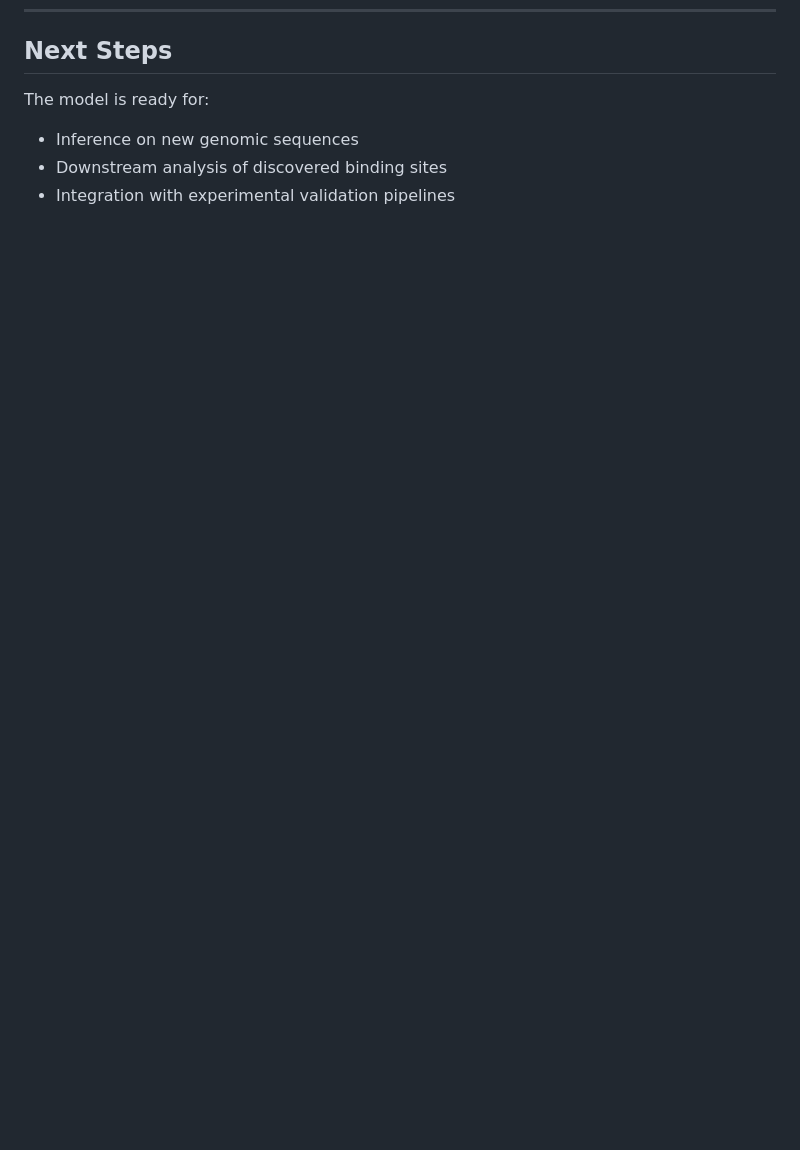
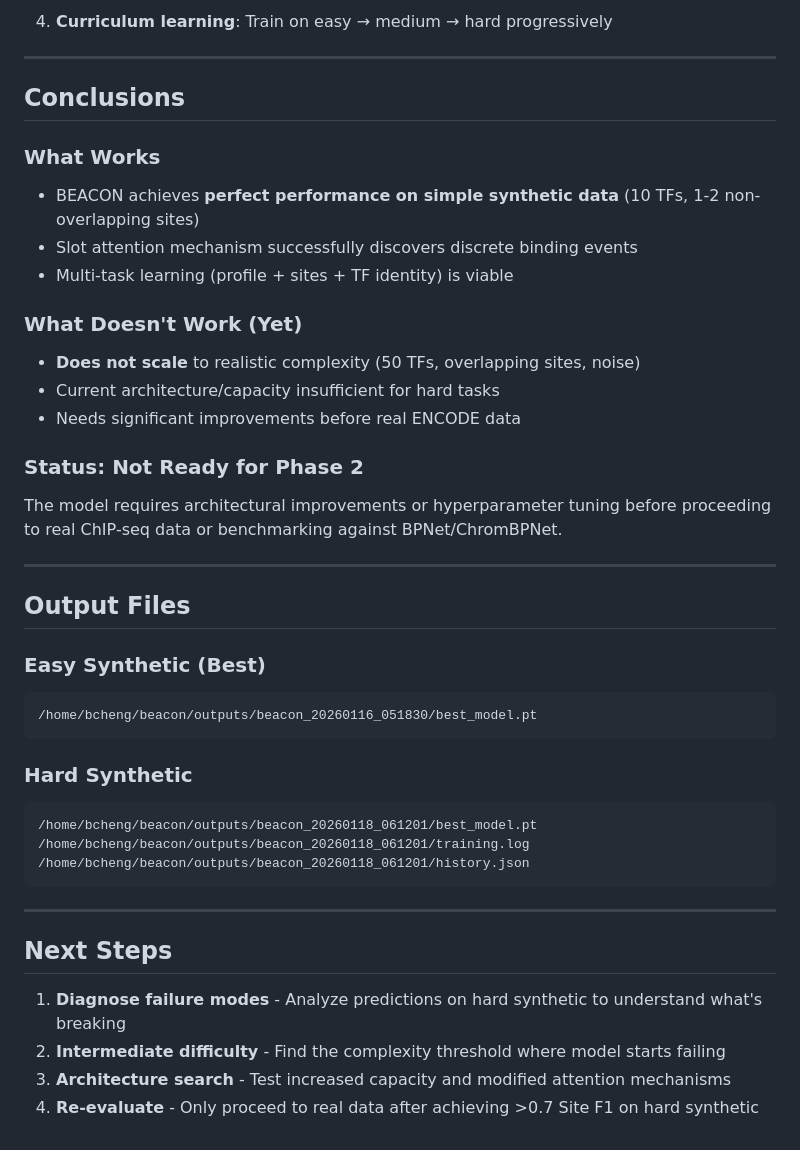
Before and after one commit to bryanc5864/beacon, a Markdown page: RESULTS.md, the part around one of its changes. GitHub-like rendering; blank space fills up the shorter version.

````diff
--- a/RESULTS.md
+++ b/RESULTS.md
@@ -165,6 +283,44 @@ TensorBoard logs:
+4. **Curriculum learning**: Train on easy → medium → hard progressively
+
+---
+
+## Conclusions
+
+### What Works
+- BEACON achieves **perfect performance on simple synthetic data** (10 TFs, 1-2 non-overlapping sites)
+- Slot attention mechanism successfully discovers discrete binding events
+- Multi-task learning (profile + sites + TF identity) is viable
+
+### What Doesn't Work (Yet)
+- **Does not scale** to realistic complexity (50 TFs, overlapping sites, noise)
+- Current architecture/capacity insufficient for hard tasks
+- Needs significant improvements before real ENCODE data
+
+### Status: **Not Ready for Phase 2**
+
+The model requires architectural improvements or hyperparameter tuning before proceeding to real ChIP-seq data or benchmarking against BPNet/ChromBPNet.
+
+---
+
+## Output Files
+
+### Easy Synthetic (Best)
+```
+/home/bcheng/beacon/outputs/beacon_20260116_051830/best_model.pt
+```
+
+### Hard Synthetic
+```
+/home/bcheng/beacon/outputs/beacon_20260118_061201/best_model.pt
+/home/bcheng/beacon/outputs/beacon_20260118_061201/training.log
+/home/bcheng/beacon/outputs/beacon_20260118_061201/history.json
+```
+
+---
+
 ## Next Steps
 
-The model is ready for:
-- Inference on new genomic sequences
-- Downstream analysis of discovered binding sites
-- Integration with experimental validation pipelines
+1. **Diagnose failure modes** - Analyze predictions on hard synthetic to understand what's breaking
+2. **Intermediate difficulty** - Find the complexity threshold where model starts failing
+3. **Architecture search** - Test increased capacity and modified attention mechanisms
+4. **Re-evaluate** - Only proceed to real data after achieving >0.7 Site F1 on hard synthetic
````
Also changed, not shown: other parts of RESULTS.md (+118 -0 lines).
